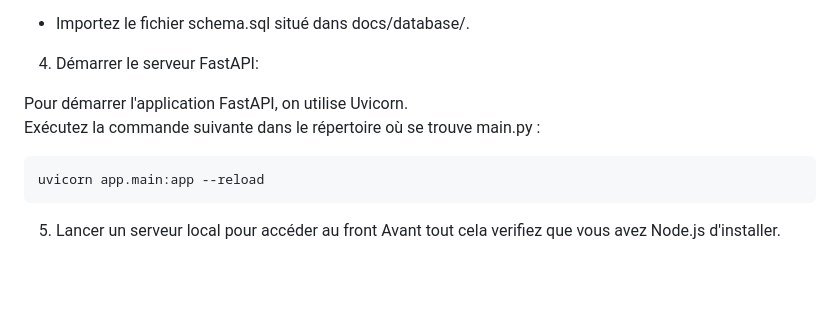
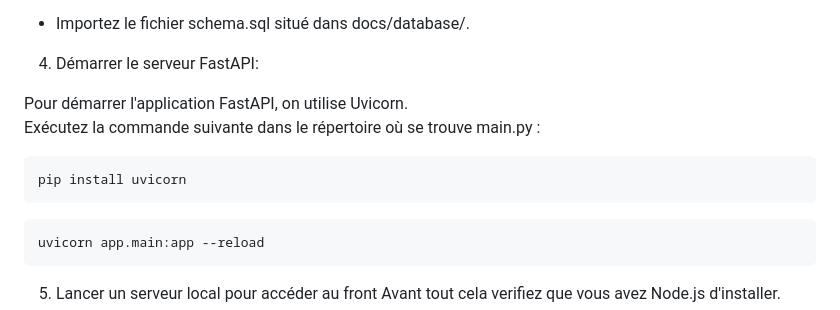
Before and after one commit to M10-white/MSPR-DATA, a Markdown page: README.md, the part around the change. GitHub-like rendering; blank space fills up the shorter version.

````diff
--- a/README.md
+++ b/README.md
@@ -89,6 +89,9 @@ pip install -r requirements.txt
 Pour démarrer l'application FastAPI, on utilise Uvicorn.\
 Exécutez la commande suivante dans le répertoire où se trouve main.py :
 ```bash
+pip install uvicorn
+```
+```bash
 uvicorn app.main:app --reload
 ```
 
````
